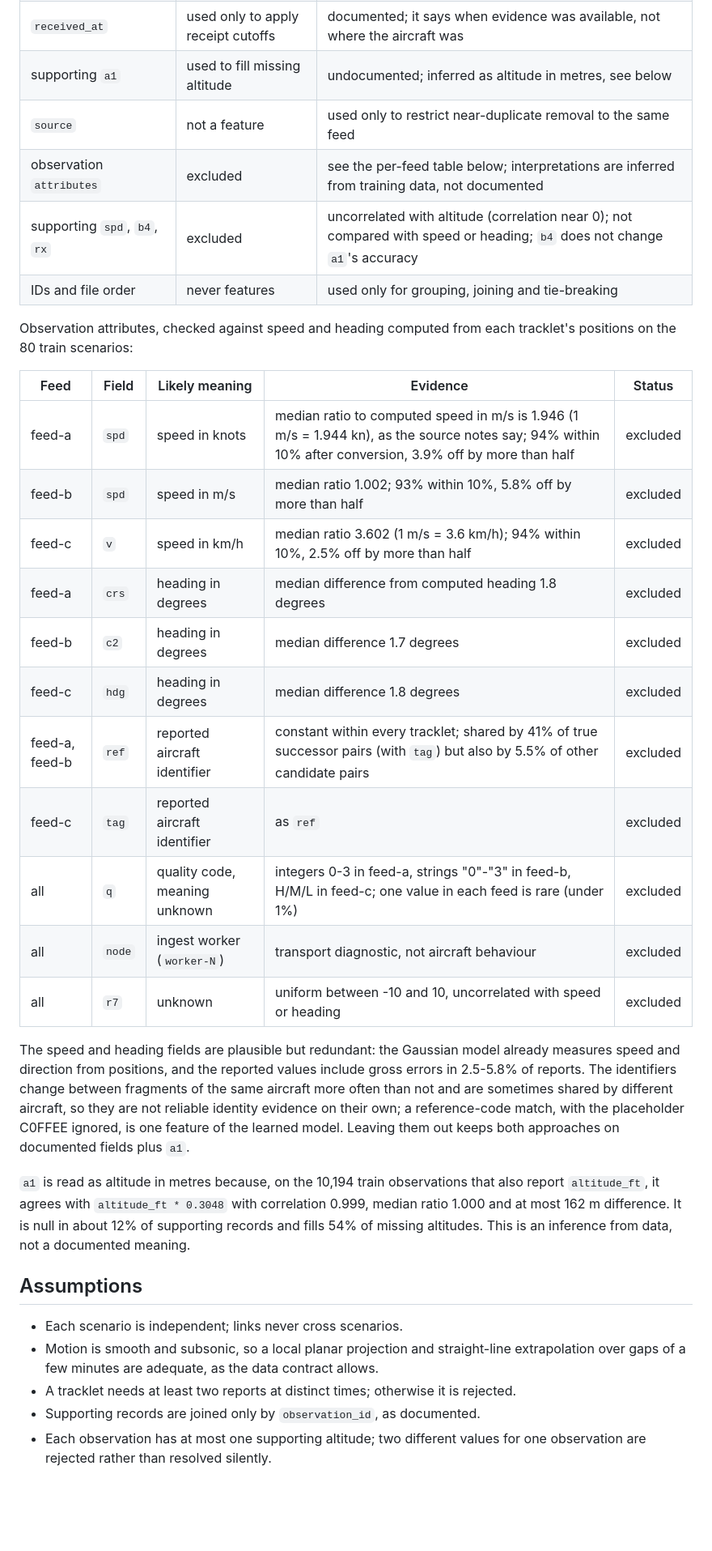
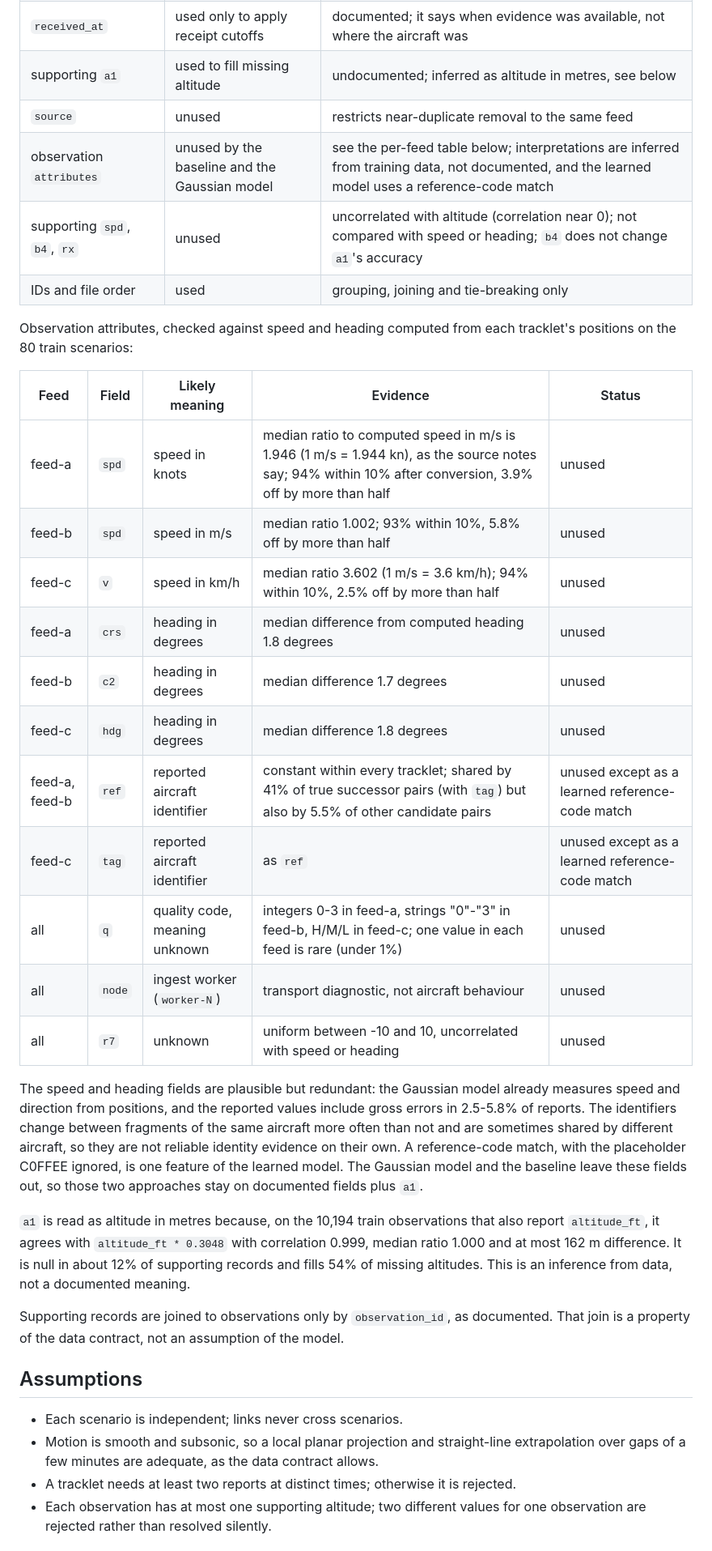
Before and after one commit to klbm9999/aircraft-track-association, a Markdown page: README.md, the part around one of its changes. Shown at 81% size. GitHub-like rendering; blank space fills up the shorter version.

```diff
--- a/README.md
+++ b/README.md
@@ -122,41 +146,44 @@ Results do not depend on input order or on identical duplicates; tests check bot
 | `altitude_ft` | used, converted to metres | documented core field; missing in about 23% of reports |
 | `received_at` | used only to apply receipt cutoffs | documented; it says when evidence was available, not where the aircraft was |
 | supporting `a1` | used to fill missing altitude | undocumented; inferred as altitude in metres, see below |
-| `source` | not a feature | used only to restrict near-duplicate removal to the same feed |
-| observation `attributes` | excluded | see the per-feed table below; interpretations are inferred from training data, not documented |
-| supporting `spd`, `b4`, `rx` | excluded | uncorrelated with altitude (correlation near 0); not compared with speed or heading; `b4` does not change `a1`'s accuracy |
-| IDs and file order | never features | used only for grouping, joining and tie-breaking |
+| `source` | unused | restricts near-duplicate removal to the same feed |
+| observation `attributes` | unused by the baseline and the Gaussian model | see the per-feed table below; interpretations are inferred from training data, not documented, and the learned model uses a reference-code match |
+| supporting `spd`, `b4`, `rx` | unused | uncorrelated with altitude (correlation near 0); not compared with speed or heading; `b4` does not change `a1`'s accuracy |
+| IDs and file order | used | grouping, joining and tie-breaking only |
 
 Observation attributes, checked against speed and heading computed from each tracklet's positions on the 80 train scenarios:
 
 | Feed | Field | Likely meaning | Evidence | Status |
 | --- | --- | --- | --- | --- |
-| feed-a | `spd` | speed in knots | median ratio to computed speed in m/s is 1.946 (1 m/s = 1.944 kn), as the source notes say; 94% within 10% after conversion, 3.9% off by more than half | excluded |
-| feed-b | `spd` | speed in m/s | median ratio 1.002; 93% within 10%, 5.8% off by more than half | excluded |
-| feed-c | `v` | speed in km/h | median ratio 3.602 (1 m/s = 3.6 km/h); 94% within 10%, 2.5% off by more than half | excluded |
-| feed-a | `crs` | heading in degrees | median difference from computed heading 1.8 degrees | excluded |
-| feed-b | `c2` | heading in degrees | median difference 1.7 degrees | excluded |
-| feed-c | `hdg` | heading in degrees | median difference 1.8 degrees | excluded |
-| feed-a, feed-b | `ref` | reported aircraft identifier | constant within every tracklet; shared by 41% of true successor pairs (with `tag`) but also by 5.5% of other candidate pairs | excluded |
-| feed-c | `tag` | reported aircraft identifier | as `ref` | excluded |
-| all | `q` | quality code, meaning unknown | integers 0-3 in feed-a, strings "0"-"3" in feed-b, H/M/L in feed-c; one value in each feed is rare (under 1%) | excluded |
-| all | `node` | ingest worker (`worker-N`) | transport diagnostic, not aircraft behaviour | excluded |
-| all | `r7` | unknown | uniform between -10 and 10, uncorrelated with speed or heading | excluded |
+| feed-a | `spd` | speed in knots | median ratio to computed speed in m/s is 1.946 (1 m/s = 1.944 kn), as the source notes say; 94% within 10% after conversion, 3.9% off by more than half | unused |
+| feed-b | `spd` | speed in m/s | median ratio 1.002; 93% within 10%, 5.8% off by more than half | unused |
+| feed-c | `v` | speed in km/h | median ratio 3.602 (1 m/s = 3.6 km/h); 94% within 10%, 2.5% off by more than half | unused |
+| feed-a | `crs` | heading in degrees | median difference from computed heading 1.8 degrees | unused |
+| feed-b | `c2` | heading in degrees | median difference 1.7 degrees | unused |
+| feed-c | `hdg` | heading in degrees | median difference 1.8 degrees | unused |
+| feed-a, feed-b | `ref` | reported aircraft identifier | constant within every tracklet; shared by 41% of true successor pairs (with `tag`) but also by 5.5% of other candidate pairs | unused except as a learned reference-code match |
+| feed-c | `tag` | reported aircraft identifier | as `ref` | unused except as a learned reference-code match |
+| all | `q` | quality code, meaning unknown | integers 0-3 in feed-a, strings "0"-"3" in feed-b, H/M/L in feed-c; one value in each feed is rare (under 1%) | unused |
+| all | `node` | ingest worker (`worker-N`) | transport diagnostic, not aircraft behaviour | unused |
+| all | `r7` | unknown | uniform between -10 and 10, uncorrelated with speed or heading | unused |
 
 The speed and heading fields are plausible but redundant: the Gaussian model already measures speed and direction from positions, and the reported values include gross errors in 2.5-5.8% of reports.
-The identifiers change between fragments of the same aircraft more often than not and are sometimes shared by different aircraft, so they are not reliable identity evidence on their own; a reference-code match, with the placeholder C0FFEE ignored, is one feature of the learned model.
-Leaving them out keeps both approaches on documented fields plus `a1`.
+The identifiers change between fragments of the same aircraft more often than not and are sometimes shared by different aircraft, so they are not reliable identity evidence on their own.
+A reference-code match, with the placeholder C0FFEE ignored, is one feature of the learned model.
+The Gaussian model and the baseline leave these fields out, so those two approaches stay on documented fields plus `a1`.
 
 `a1` is read as altitude in metres because, on the 10,194 train observations that also report `altitude_ft`, it agrees with `altitude_ft * 0.3048` with correlation 0.999, median ratio 1.000 and at most 162 m difference.
 It is null in about 12% of supporting records and fills 54% of missing altitudes.
 This is an inference from data, not a documented meaning.
+
+Supporting records are joined to observations only by `observation_id`, as documented.
+That join is a property of the data contract, not an assumption of the model.
 
 ## Assumptions
 
 - Each scenario is independent; links never cross scenarios.
 - Motion is smooth and subsonic, so a local planar projection and straight-line extrapolation over gaps of a few minutes are adequate, as the data contract allows.
 - A tracklet needs at least two reports at distinct times; otherwise it is rejected.
-- Supporting records are joined only by `observation_id`, as documented.
 - Each observation has at most one supporting altitude; two different values for one observation are rejected rather than resolved silently.
 
 ## Known limitations
```
Also changed, not shown: other parts of README.md (+115 -44 lines), docs/scenario_001.png (added), docs/staged_demo.png (added), 1 other file.
